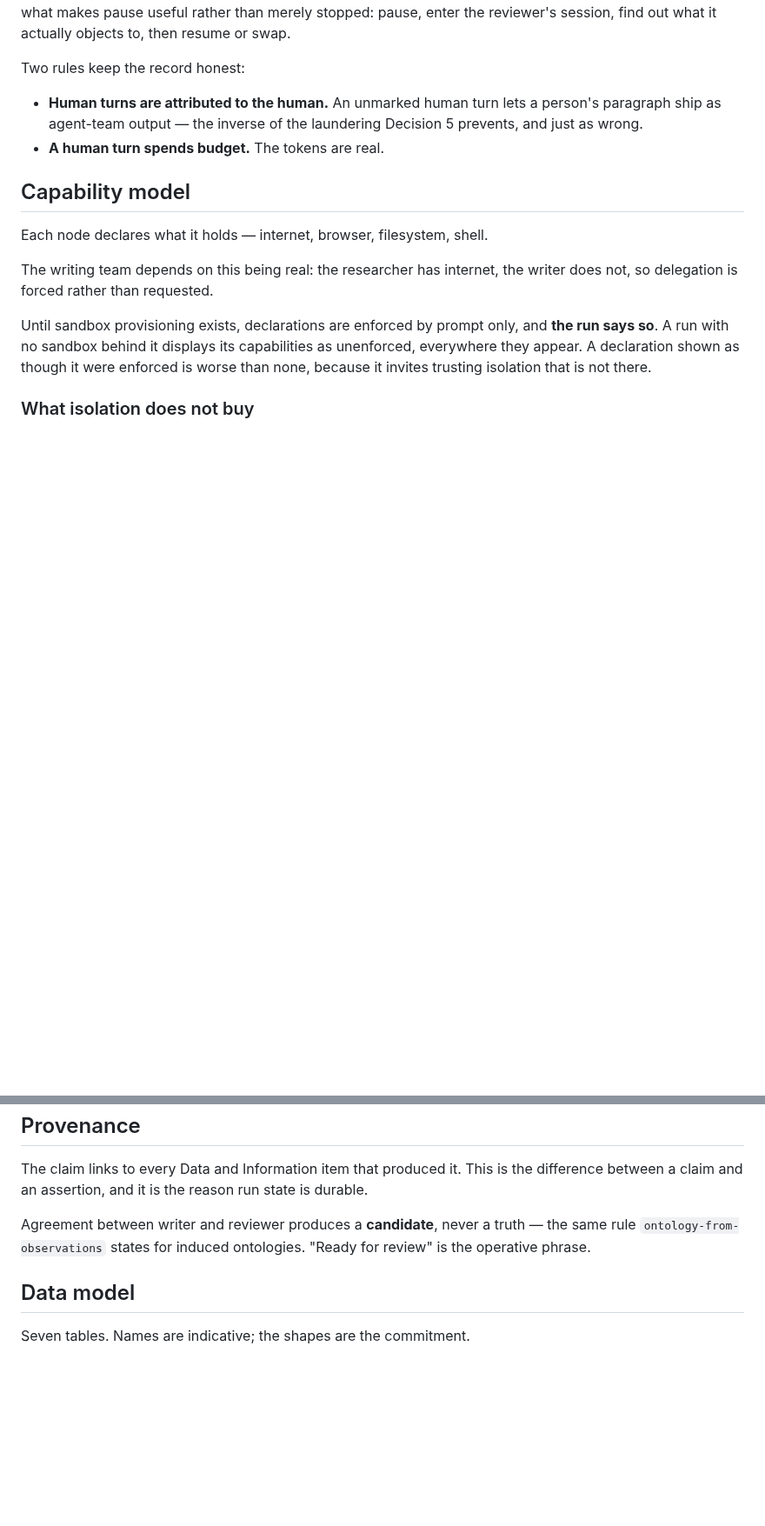
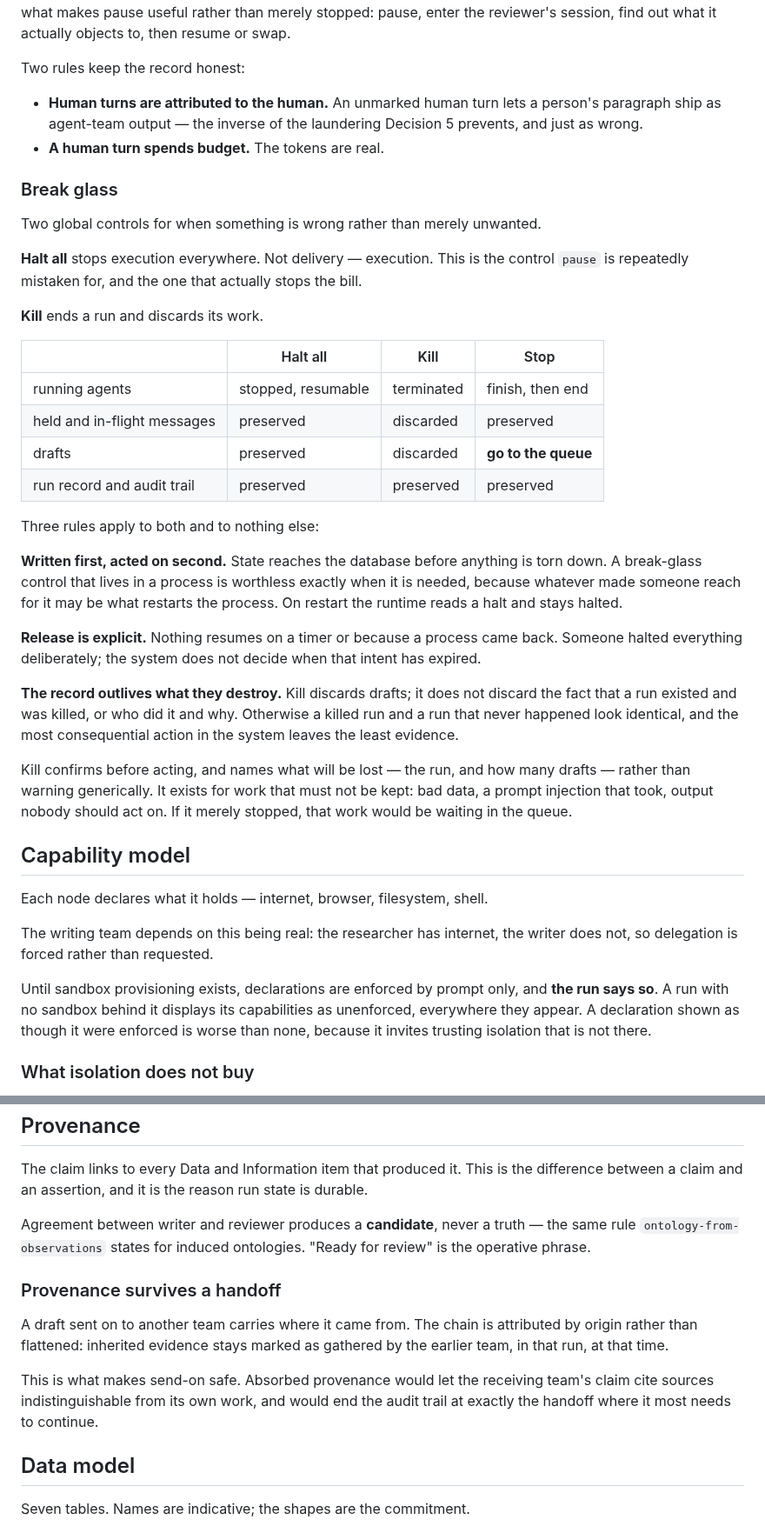
Before and after one commit to ferrosadb/ferrosa-memory, a Markdown page: specs/designs/2026-08-25-team-runtime.md, 2 parts joined by grey strips. Shown at 87% size. Rendered like a GitHub page; blank space fills up the shorter version.

```diff
--- a/specs/designs/2026-08-25-team-runtime.md
+++ b/specs/designs/2026-08-25-team-runtime.md
@@ -229,6 +234,44 @@ Two rules keep the record honest:
   Decision 5 prevents, and just as wrong.
 - **A human turn spends budget.** The tokens are real.
 
+### Break glass
+
+Two global controls for when something is wrong rather than merely unwanted.
+
+**Halt all** stops execution everywhere. Not delivery — execution. This is the
+control `pause` is repeatedly mistaken for, and the one that actually stops the
+bill.
+
+**Kill** ends a run and discards its work.
+
+| | Halt all | Kill | Stop |
+|---|---|---|---|
+| running agents | stopped, resumable | terminated | finish, then end |
+| held and in-flight messages | preserved | discarded | preserved |
+| drafts | preserved | discarded | **go to the queue** |
+| run record and audit trail | preserved | preserved | preserved |
+
+Three rules apply to both and to nothing else:
+
+**Written first, acted on second.** State reaches the database before anything
+is torn down. A break-glass control that lives in a process is worthless exactly
+when it is needed, because whatever made someone reach for it may be what
+restarts the process. On restart the runtime reads a halt and stays halted.
+
+**Release is explicit.** Nothing resumes on a timer or because a process came
+back. Someone halted everything deliberately; the system does not decide when
+that intent has expired.
+
+**The record outlives what they destroy.** Kill discards drafts; it does not
+discard the fact that a run existed and was killed, or who did it and why.
+Otherwise a killed run and a run that never happened look identical, and the
+most consequential action in the system leaves the least evidence.
+
+Kill confirms before acting, and names what will be lost — the run, and how many
+drafts — rather than warning generically. It exists for work that must not be
+kept: bad data, a prompt injection that took, output nobody should act on. If it
+merely stopped, that work would be waiting in the queue.
+
 ## Capability model
 
 Each node declares what it holds — internet, browser, filesystem, shell.
@@ -278,6 +321,16 @@ Agreement between writer and reviewer produces a **candidate**, never a truth
 the same rule `ontology-from-observations` states for induced ontologies.
 "Ready for review" is the operative phrase.
 
+### Provenance survives a handoff
+
+A draft sent on to another team carries where it came from. The chain is
+attributed by origin rather than flattened: inherited evidence stays marked as
+gathered by the earlier team, in that run, at that time.
+
+This is what makes send-on safe. Absorbed provenance would let the receiving
+team's claim cite sources indistinguishable from its own work, and would end the
+audit trail at exactly the handoff where it most needs to continue.
+
 ## Data model
 
 Seven tables. Names are indicative; the shapes are the commitment.
```
Also changed, not shown: other parts of specs/designs/2026-08-25-team-runtime.md (+16 -8 lines), specs/decisions/adr-009-team-runtime.md (+62 -1 lines).
